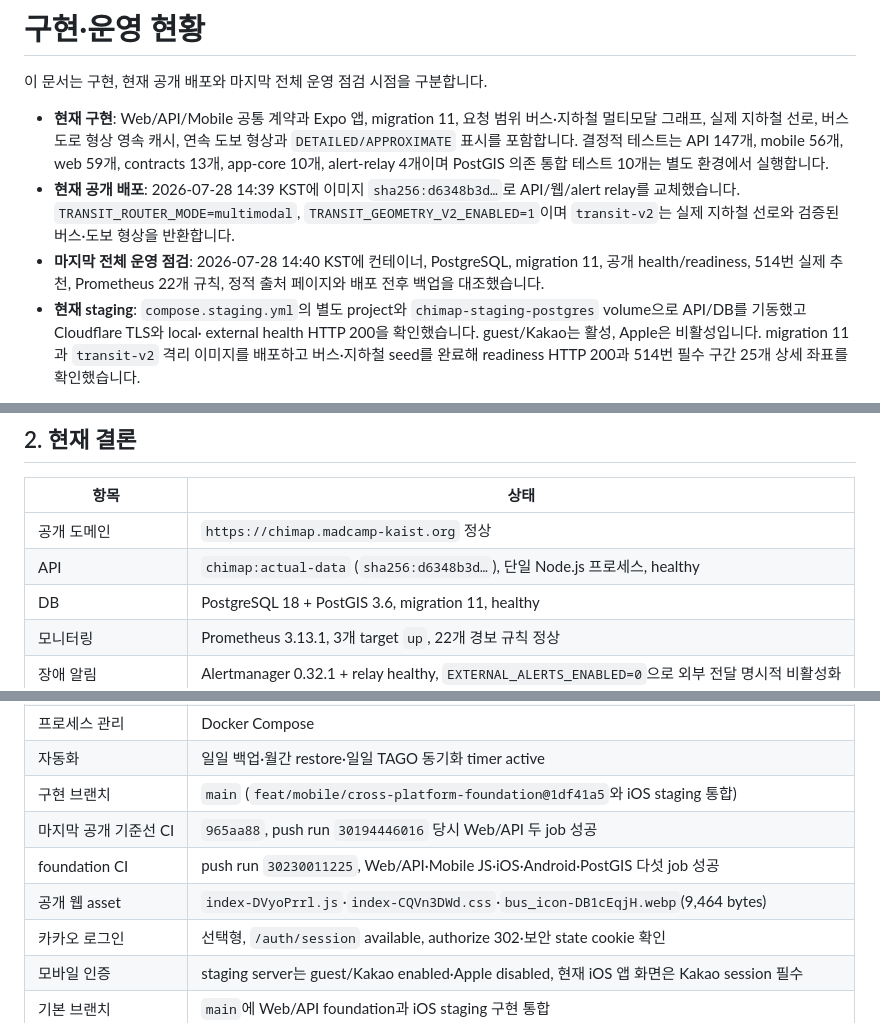
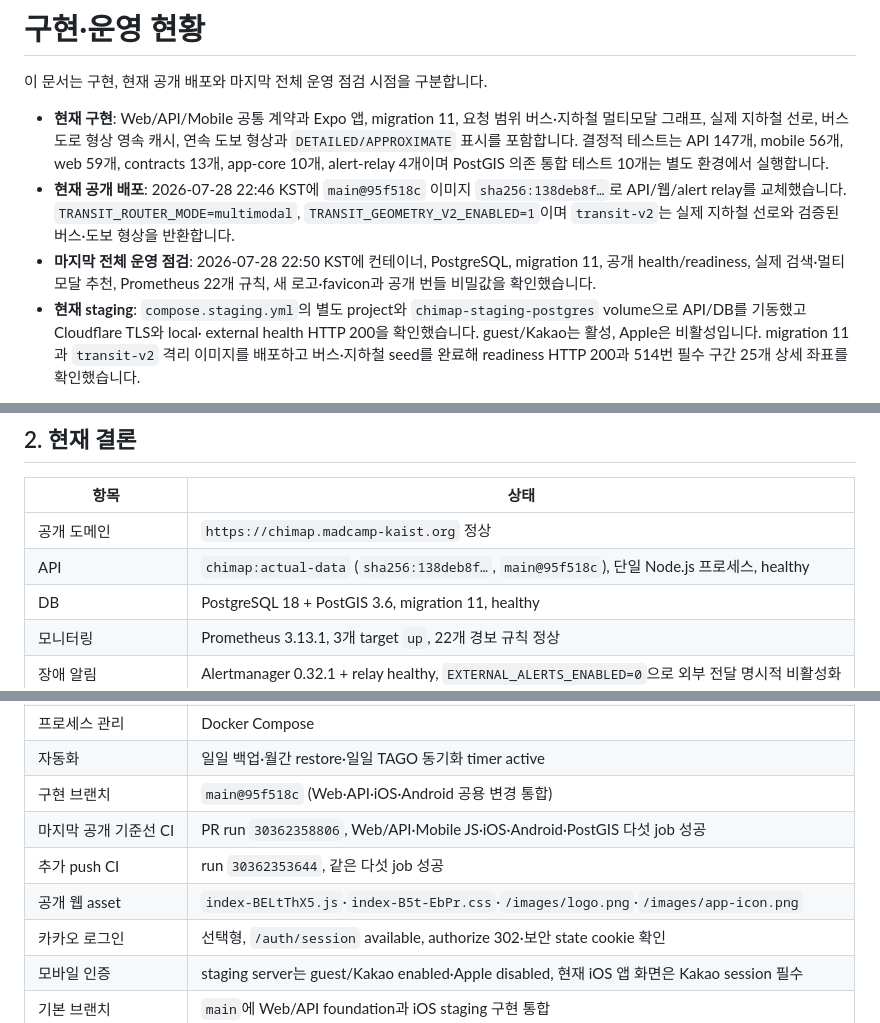
Before and after one commit to madcamp-official/chimap, a Markdown page: docs/current-state.md, 3 parts joined by grey strips. Rendered like a GitHub page.

```diff
--- a/docs/current-state.md
+++ b/docs/current-state.md
@@ -8,13 +8,13 @@
   API 147개, mobile 56개, web 59개, contracts 13개, app-core 10개,
   alert-relay 4개이며
   PostGIS 의존 통합 테스트 10개는 별도 환경에서 실행합니다.
-- **현재 공개 배포**: 2026-07-28 14:39 KST에 이미지
-  `sha256:d6348b3d…`로 API/웹/alert relay를 교체했습니다.
+- **현재 공개 배포**: 2026-07-28 22:46 KST에 `main@95f518c` 이미지
+  `sha256:138deb8f…`로 API/웹/alert relay를 교체했습니다.
   `TRANSIT_ROUTER_MODE=multimodal`, `TRANSIT_GEOMETRY_V2_ENABLED=1`이며
   `transit-v2`는 실제 지하철 선로와 검증된 버스·도보 형상을 반환합니다.
-- **마지막 전체 운영 점검**: 2026-07-28 14:40 KST에 컨테이너, PostgreSQL,
-  migration 11, 공개 health/readiness, 514번 실제 추천, Prometheus 22개 규칙,
-  정적 출처 페이지와 배포 전후 백업을 대조했습니다.
+- **마지막 전체 운영 점검**: 2026-07-28 22:50 KST에 컨테이너, PostgreSQL,
+  migration 11, 공개 health/readiness, 실제 검색·멀티모달 추천, Prometheus 22개
+  규칙, 새 로고·favicon과 공개 번들 비밀값을 확인했습니다.
 - **현재 staging**: `compose.staging.yml`의 별도 project와
   `chimap-staging-postgres` volume으로 API/DB를 기동했고 Cloudflare TLS와 local·
   external health HTTP 200을 확인했습니다. guest/Kakao는 활성, Apple은 비활성입니다.
@@ -119,7 +119,7 @@
 | 항목 | 상태 |
 | --- | --- |
 | 공개 도메인 | `https://chimap.madcamp-kaist.org` 정상 |
-| API | `chimap:actual-data` (`sha256:d6348b3d…`), 단일 Node.js 프로세스, healthy |
+| API | `chimap:actual-data` (`sha256:138deb8f…`, `main@95f518c`), 단일 Node.js 프로세스, healthy |
 | DB | PostgreSQL 18 + PostGIS 3.6, migration 11, healthy |
 | 모니터링 | Prometheus 3.13.1, 3개 target `up`, 22개 경보 규칙 정상 |
 | 장애 알림 | Alertmanager 0.32.1 + relay healthy, `EXTERNAL_ALERTS_ENABLED=0`으로 외부 전달 명시적 비활성화 |
@@ -132,10 +132,10 @@
 | 서울 지하철 실시간 | 공식 HTTP endpoint 활성화, 도착·위치 API 정상, 추천은 실시간→TAGO 시간표→headway 순서 |
 | 프로세스 관리 | Docker Compose |
 | 자동화 | 일일 백업·월간 restore·일일 TAGO 동기화 timer active |
-| 구현 브랜치 | `main` (`feat/mobile/cross-platform-foundation@1df41a5`와 iOS staging 통합) |
-| 마지막 공개 기준선 CI | `965aa88`, push run `30194446016` 당시 Web/API 두 job 성공 |
-| foundation CI | push run `30230011225`, Web/API·Mobile JS·iOS·Android·PostGIS 다섯 job 성공 |
-| 공개 웹 asset | `index-DVyoPrrl.js`·`index-CQVn3DWd.css`·`bus_icon-DB1cEqjH.webp`(9,464 bytes) |
+| 구현 브랜치 | `main@95f518c` (Web·API·iOS·Android 공용 변경 통합) |
+| 마지막 공개 기준선 CI | PR run `30362358806`, Web/API·Mobile JS·iOS·Android·PostGIS 다섯 job 성공 |
+| 추가 push CI | run `30362353644`, 같은 다섯 job 성공 |
+| 공개 웹 asset | `index-BELtThX5.js`·`index-B5t-EbPr.css`·`/images/logo.png`·`/images/app-icon.png` |
 | 카카오 로그인 | 선택형, `/auth/session` available, authorize 302·보안 state cookie 확인 |
 | 모바일 인증 | staging server는 guest/Kakao enabled·Apple disabled, 현재 iOS 앱 화면은 Kakao session 필수 |
 | 기본 브랜치 | `main`에 Web/API foundation과 iOS staging 구현 통합 |
```
Also changed, not shown: README.md (+4 -4 lines), docs/deployment.md (+30 -4 lines).
